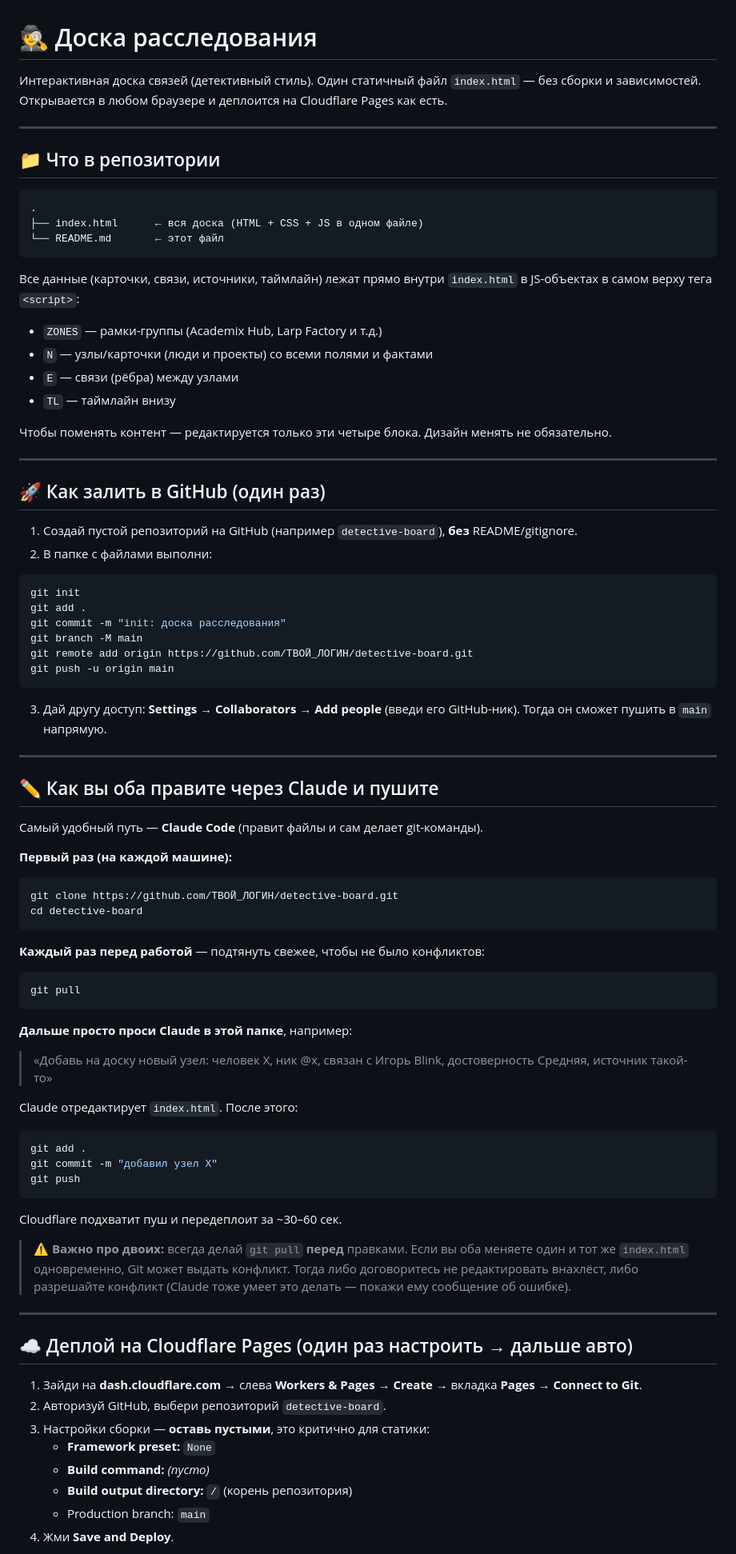
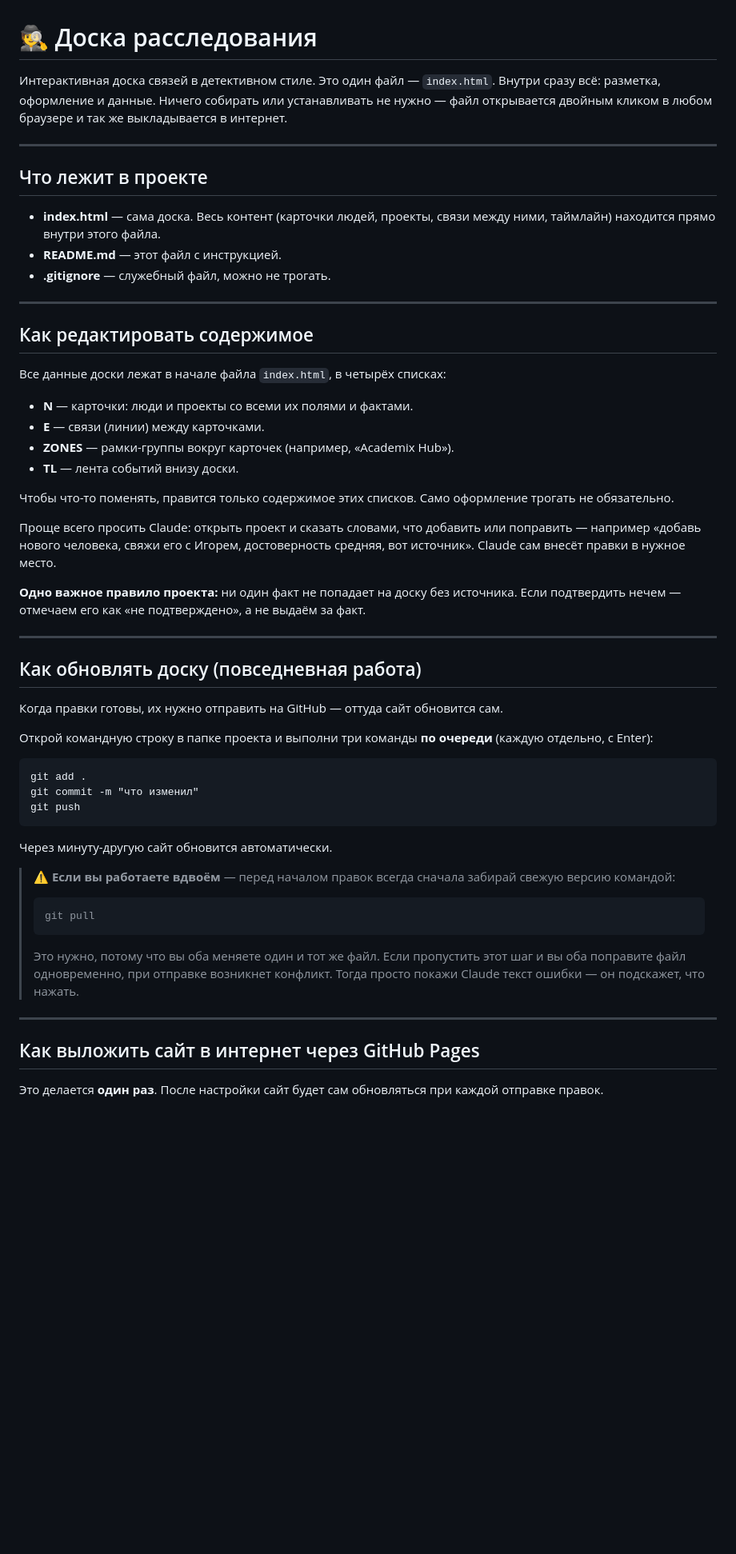
Before and after one commit to stylist111/detective-board, a Markdown page: README.md, the part around one of its changes. Shown at 80% size. Drawn GitHub-style; blank space fills up the shorter version.

Commit message:
обновил readme

````diff
--- a/README.md
+++ b/README.md
@@ -1,85 +1,57 @@
 # 🕵 Доска расследования
 
-Интерактивная доска связей (детективный стиль). Один статичный файл `index.html` — без сборки и зависимостей. Открывается в любом браузере и деплоится на Cloudflare Pages как есть.
+Интерактивная доска связей в детективном стиле. Это один файл — `index.html`. Внутри сразу всё: разметка, оформление и данные. Ничего собирать или устанавливать не нужно — файл открывается двойным кликом в любом браузере и так же выкладывается в интернет.
 
 ---
 
-## 📁 Что в репозитории
+## Что лежит в проекте
 
-```
-.
-├── index.html      ← вся доска (HTML + CSS + JS в одном файле)
-└── README.md       ← этот файл
-```
-
-Все данные (карточки, связи, источники, таймлайн) лежат прямо внутри `index.html` в JS-объектах в самом верху тега `<script>`:
-
-- `ZONES` — рамки-группы (Academix Hub, Larp Factory и т.д.)
-- `N` — узлы/карточки (люди и проекты) со всеми полями и фактами
-- `E` — связи (рёбра) между узлами
-- `TL` — таймлайн внизу
-
-Чтобы поменять контент — редактируется только эти четыре блока. Дизайн менять не обязательно.
+- **index.html** — сама доска. Весь контент (карточки людей, проекты, связи между ними, таймлайн) находится прямо внутри этого файла.
+- **README.md** — этот файл с инструкцией.
+- **.gitignore** — служебный файл, можно не трогать.
 
 ---
 
-## 🚀 Как залить в GitHub (один раз)
+## Как редактировать содержимое
 
-1. Создай пустой репозиторий на GitHub (например `detective-board`), **без** README/gitignore.
-2. В папке с файлами выполни:
+Все данные доски лежат в начале файла `index.html`, в четырёх списках:
 
-```bash
-git init
-git add .
-git commit -m "init: доска расследования"
-git branch -M main
-git remote add origin https://github.com/ТВОЙ_ЛОГИН/detective-board.git
-git push -u origin main
-```
+- **N** — карточки: люди и проекты со всеми их полями и фактами.
+- **E** — связи (линии) между карточками.
+- **ZONES** — рамки-группы вокруг карточек (например, «Academix Hub»).
+- **TL** — лента событий внизу доски.
 
-3. Дай другу доступ: **Settings → Collaborators → Add people** (введи его GitHub-ник). Тогда он сможет пушить в `main` напрямую.
+Чтобы что-то поменять, правится только содержимое этих списков. Само оформление трогать не обязательно.
+
+Проще всего просить Claude: открыть проект и сказать словами, что добавить или поправить — например «добавь нового человека, свяжи его с Игорем, достоверность средняя, вот источник». Claude сам внесёт правки в нужное место.
+
+**Одно важное правило проекта:** ни один факт не попадает на доску без источника. Если подтвердить нечем — отмечаем его как «не подтверждено», а не выдаём за факт.
 
 ---
 
-## ✏️ Как вы оба правите через Claude и пушите
+## Как обновлять доску (повседневная работа)
 
-Самый удобный путь — **Claude Code** (правит файлы и сам делает git-команды).
+Когда правки готовы, их нужно отправить на GitHub — оттуда сайт обновится сам.
 
-**Первый раз (на каждой машине):**
-```bash
-git clone https://github.com/ТВОЙ_ЛОГИН/detective-board.git
-cd detective-board
+Открой командную строку в папке проекта и выполни три команды **по очереди** (каждую отдельно, с Enter):
+
 ```
-
-**Каждый раз перед работой** — подтянуть свежее, чтобы не было конфликтов:
-```bash
-git pull
-```
-
-**Дальше просто проси Claude в этой папке**, например:
-> «Добавь на доску новый узел: человек X, ник @x, связан с Игорь Blink, достоверность Средняя, источник такой-то»
-
-Claude отредактирует `index.html`. После этого:
-```bash
 git add .
-git commit -m "добавил узел X"
+git commit -m "что изменил"
 git push
 ```
 
-Cloudflare подхватит пуш и передеплоит за ~30–60 сек.
+Через минуту-другую сайт обновится автоматически.
 
-> ⚠️ **Важно про двоих:** всегда делай `git pull` **перед** правками. Если вы оба меняете один и тот же `index.html` одновременно, Git может выдать конфликт. Тогда либо договоритесь не редактировать внахлёст, либо разрешайте конфликт (Claude тоже умеет это делать — покажи ему сообщение об ошибке).
+> ⚠️ **Если вы работаете вдвоём** — перед началом правок всегда сначала забирай свежую версию командой:
+> ```
+> git pull
+> ```
+> Это нужно, потому что вы оба меняете один и тот же файл. Если пропустить этот шаг и вы оба поправите файл одновременно, при отправке возникнет конфликт. Тогда просто покажи Claude текст ошибки — он подскажет, что нажать.
 
 ---
 
-## ☁️ Деплой на Cloudflare Pages (один раз настроить → дальше авто)
+## Как выложить сайт в интернет через GitHub Pages
 
-1. Зайди на **dash.cloudflare.com** → слева **Workers & Pages** → **Create** → вкладка **Pages** → **Connect to Git**.
-2. Авторизуй GitHub, выбери репозиторий `detective-board`.
-3. Настройки сборки — **оставь пустыми**, это критично для статики:
-   - **Framework preset:** `None`
-   - **Build command:** *(пусто)*
-   - **Build output directory:** `/`  (корень репозитория)
-   - Production branch: `main`
-4. Жми **Save and Deploy**.
+Это делается **один раз**. После настройки сайт будет сам обновляться при каждой отправке правок.
 
````
Also changed, not shown: other parts of README.md (+23 -42 lines).
